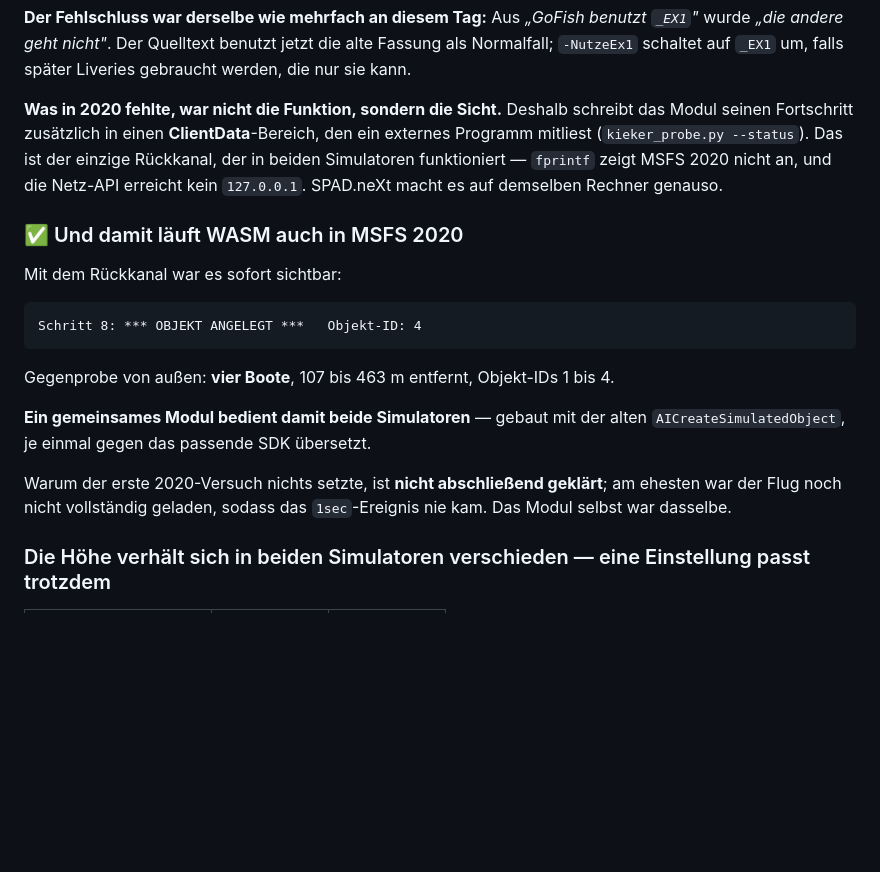
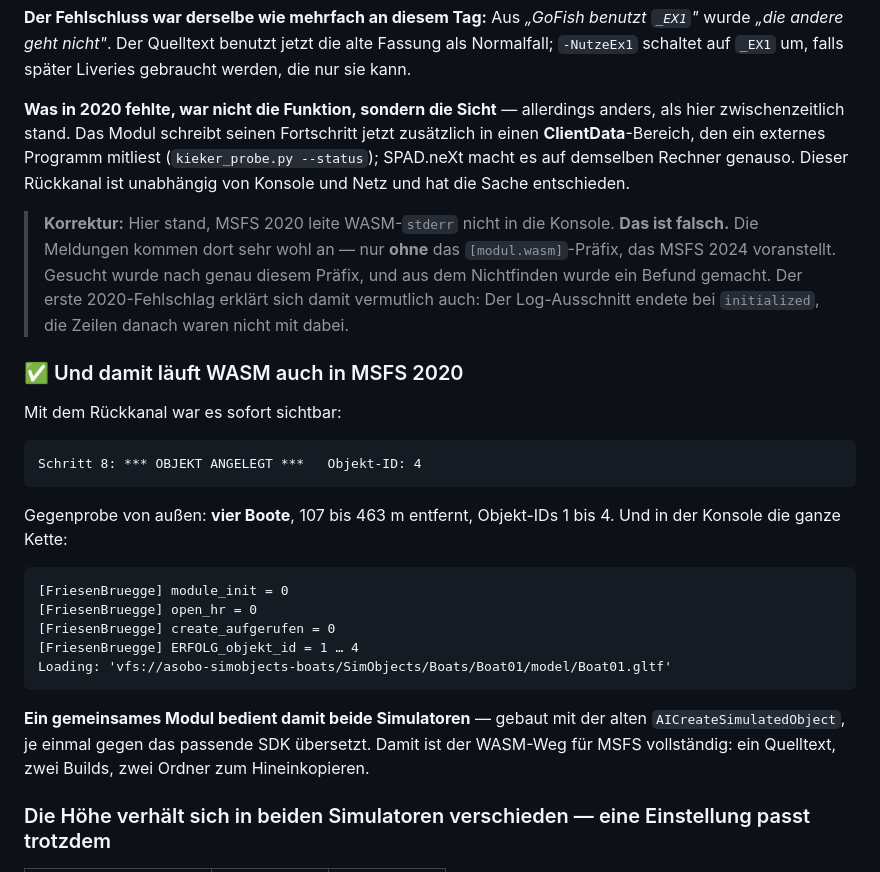
Before and after one commit to regover13/friesenspy, a Markdown page: friesenbruegge/probe-msfs/ERGEBNIS.md, the part around the change. Drawn GitHub-style; blank space fills up the shorter version.

Commit message:
WASM vollstaendig: beide Simulatoren, ein Quelltext
In MSFS 2020 laeuft jetzt die ganze Kette -- module_init, SimConnect,
vier Objekte (IDs 1 bis 4), und im Log laedt der Sim Boat01.gltf. Dasselbe
in MSFS 2024. Ein gemeinsamer Quelltext mit der alten
AICreateSimulatedObject, je einmal gegen das passende SDK uebersetzt.

Dabei noch eine eigene Fehlaussage korrigiert: Hier stand, MSFS 2020 leite
WASM-stderr nicht in die Konsole. Falsch -- die Meldungen kommen dort sehr
wohl an, nur OHNE das [modul.wasm]-Praefix, das MSFS 2024 voranstellt. Ich
hatte nach genau diesem Praefix gesucht und aus dem Nichtfinden einen Befund
gemacht. Damit erklaert sich vermutlich auch der erste 2020-Fehlschlag: Der
Log-Ausschnitt endete bei "initialized", die Zeilen danach waren nicht dabei.

Der ClientData-Rueckkanal bleibt trotzdem richtig und im Modul: Er ist
unabhaengig von Konsole und Netz, und er war es, der die Sache entschieden
hat.

NICHT GEPUSHT.

Co-Authored-By: Claude Opus 5 (1M context) <noreply@anthropic.com>

````diff
--- a/friesenbruegge/probe-msfs/ERGEBNIS.md
+++ b/friesenbruegge/probe-msfs/ERGEBNIS.md
@@ -492,11 +492,17 @@ Funktionswahl.
 *„die andere geht nicht"*. Der Quelltext benutzt jetzt die alte Fassung als Normalfall;
 `-NutzeEx1` schaltet auf `_EX1` um, falls später Liveries gebraucht werden, die nur sie kann.
 
-**Was in 2020 fehlte, war nicht die Funktion, sondern die Sicht.** Deshalb schreibt das Modul
-seinen Fortschritt zusätzlich in einen **ClientData**-Bereich, den ein externes Programm
-mitliest (`kieker_probe.py --status`). Das ist der einzige Rückkanal, der in beiden Simulatoren
-funktioniert — `fprintf` zeigt MSFS 2020 nicht an, und die Netz-API erreicht kein `127.0.0.1`.
-SPAD.neXt macht es auf demselben Rechner genauso.
+**Was in 2020 fehlte, war nicht die Funktion, sondern die Sicht** — allerdings anders, als hier
+zwischenzeitlich stand. Das Modul schreibt seinen Fortschritt jetzt zusätzlich in einen
+**ClientData**-Bereich, den ein externes Programm mitliest (`kieker_probe.py --status`); SPAD.neXt
+macht es auf demselben Rechner genauso. Dieser Rückkanal ist unabhängig von Konsole und Netz und
+hat die Sache entschieden.
+
+> **Korrektur:** Hier stand, MSFS 2020 leite WASM-`stderr` nicht in die Konsole. **Das ist
+> falsch.** Die Meldungen kommen dort sehr wohl an — nur **ohne** das `[modul.wasm]`-Präfix, das
+> MSFS 2024 voranstellt. Gesucht wurde nach genau diesem Präfix, und aus dem Nichtfinden wurde
+> ein Befund gemacht. Der erste 2020-Fehlschlag erklärt sich damit vermutlich auch: Der
+> Log-Ausschnitt endete bei `initialized`, die Zeilen danach waren nicht mit dabei.
 
 ### ✅ Und damit läuft WASM auch in MSFS 2020
 
@@ -506,14 +512,20 @@ Mit dem Rückkanal war es sofort sichtbar:
 Schritt 8: *** OBJEKT ANGELEGT ***   Objekt-ID: 4
 ```
 
-Gegenprobe von außen: **vier Boote**, 107 bis 463 m entfernt, Objekt-IDs 1 bis 4.
+Gegenprobe von außen: **vier Boote**, 107 bis 463 m entfernt, Objekt-IDs 1 bis 4. Und in der
+Konsole die ganze Kette:
+
+```
+[FriesenBruegge] module_init = 0
+[FriesenBruegge] open_hr = 0
+[FriesenBruegge] create_aufgerufen = 0
+[FriesenBruegge] ERFOLG_objekt_id = 1 … 4
+Loading: 'vfs://asobo-simobjects-boats/SimObjects/Boats/Boat01/model/Boat01.gltf'
+```
 
 **Ein gemeinsames Modul bedient damit beide Simulatoren** — gebaut mit der alten
-`AICreateSimulatedObject`, je einmal gegen das passende SDK übersetzt.
-
-Warum der erste 2020-Versuch nichts setzte, ist **nicht abschließend geklärt**; am ehesten war
-der Flug noch nicht vollständig geladen, sodass das `1sec`-Ereignis nie kam. Das Modul selbst
-war dasselbe.
+`AICreateSimulatedObject`, je einmal gegen das passende SDK übersetzt. Damit ist der WASM-Weg
+für MSFS vollständig: ein Quelltext, zwei Builds, zwei Ordner zum Hineinkopieren.
 
 ### Die Höhe verhält sich in beiden Simulatoren verschieden — eine Einstellung passt trotzdem
 
````
